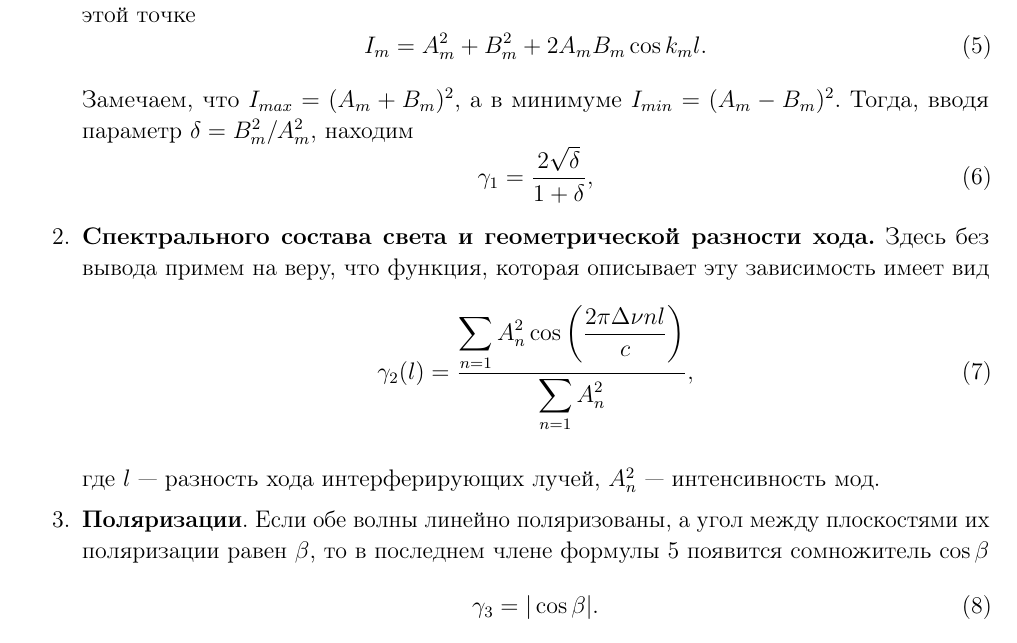
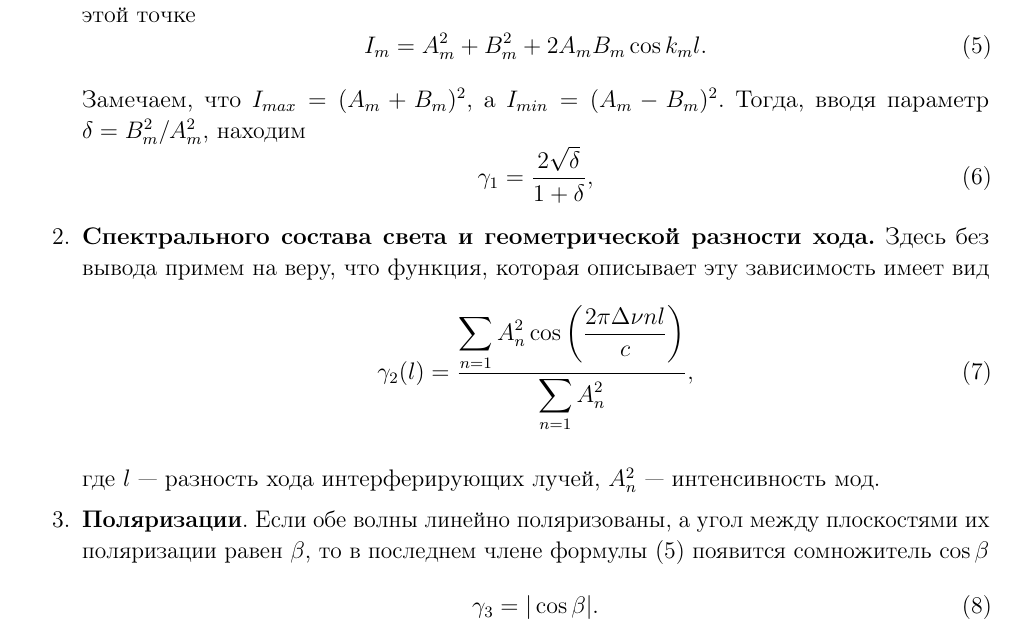
Before and after one commit to matthewBarabash/sem4.labs, a LaTeX document (lab4.5.2/lab4.5.2.tex): part of page 2 of 7, cut so that both start at the same text. Compiled offline with pdfLaTeX.

Commit message:
Add files via upload

```diff
--- a/lab4.5.2/lab4.5.2.tex
+++ b/lab4.5.2/lab4.5.2.tex
@@ -89,8 +89,8 @@
 	I_m = A^2_m + B^2_m + 2A_mB_m\cos{k_ml}.
 	\end{equation}
 
-	Замечаем, что $ I_{max} = (A_m + B_m)^2 $, а в минимуме
-	$ I_{min} = (A_m - B_m)^2 $. Тогда, вводя параметр $  \delta = B_m^2/A_m^2 $, находим
+	Замечаем, что $ I_{max} = (A_m + B_m)^2 $, а $ I_{min} = (A_m - B_m)^2 $.
+	 Тогда, вводя параметр $  \delta = B_m^2/A_m^2 $, находим
 	\begin{equation}\label{visibility1}
 		\gamma_1 = \dfrac{2\sqrt{\delta}}{1 + \delta},
 	\end{equation}
@@ -106,7 +106,8 @@
 	где $ l $~---~разность хода интерферирующих лучей, $ A_n^2 $~---~интенсивность мод.
 
 	\item \textbf{Поляризации}. Если обе волны линейно поляризованы, а угол между
-	плоскостями их поляризации равен $ \beta $, то в последнем члене формулы \ref{intensity} появится сомножитель~$ \cos\beta $
+	плоскостями их поляризации равен $ \beta $, то в последнем члене формулы
+	\eqref{intensity} появится сомножитель~$ \cos\beta $
 	\begin{equation}\label{visibility3}
 		\gamma_3 = |\cos\beta|.
 	\end{equation}
```
Also changed, not shown: lab4.5.2/lab4.5.2.pdf, lab4.5.2/lab4.5.2.tex (12 more changed lines).
